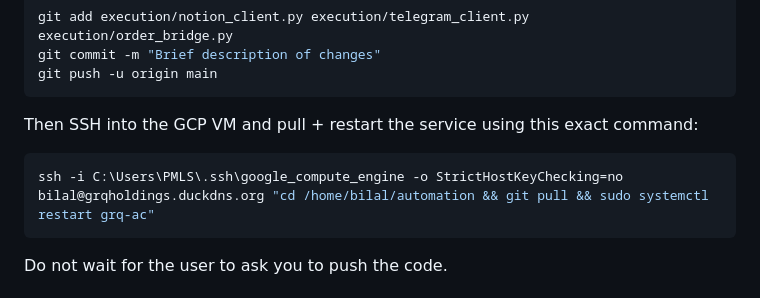
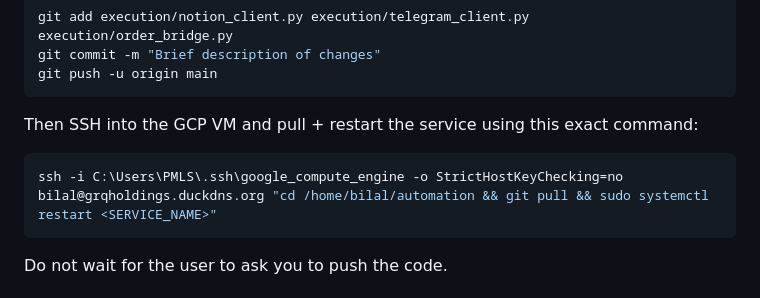
Before and after one commit to aliamaan7860111-ship-it/bot-spam, a Markdown page: AGENTS.md, the part around the change. Drawn GitHub-style.

Commit message:
Generalize SSH deploy command for any service name

````diff
--- a/AGENTS.md
+++ b/AGENTS.md
@@ -72,7 +72,7 @@ git push -u origin main
 ```
 Then SSH into the GCP VM and pull + restart the service using this exact command:
 ```bash
-ssh -i C:\Users\PMLS\.ssh\google_compute_engine -o StrictHostKeyChecking=no bilal@grqholdings.duckdns.org "cd /home/bilal/automation && git pull && sudo systemctl restart grq-ac"
+ssh -i C:\Users\PMLS\.ssh\google_compute_engine -o StrictHostKeyChecking=no bilal@grqholdings.duckdns.org "cd /home/bilal/automation && git pull && sudo systemctl restart <SERVICE_NAME>"
 ```
 Do not wait for the user to ask you to push the code.
 
````
